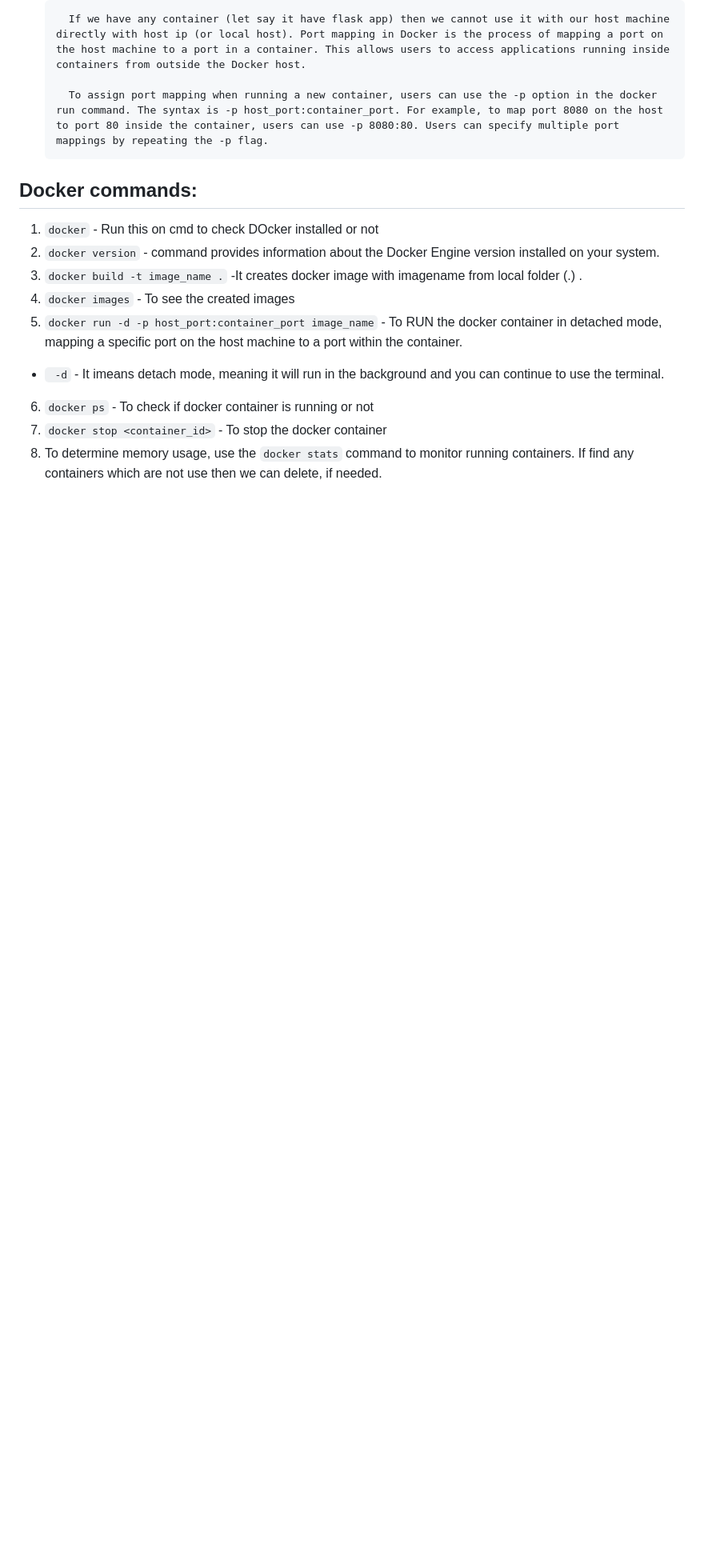
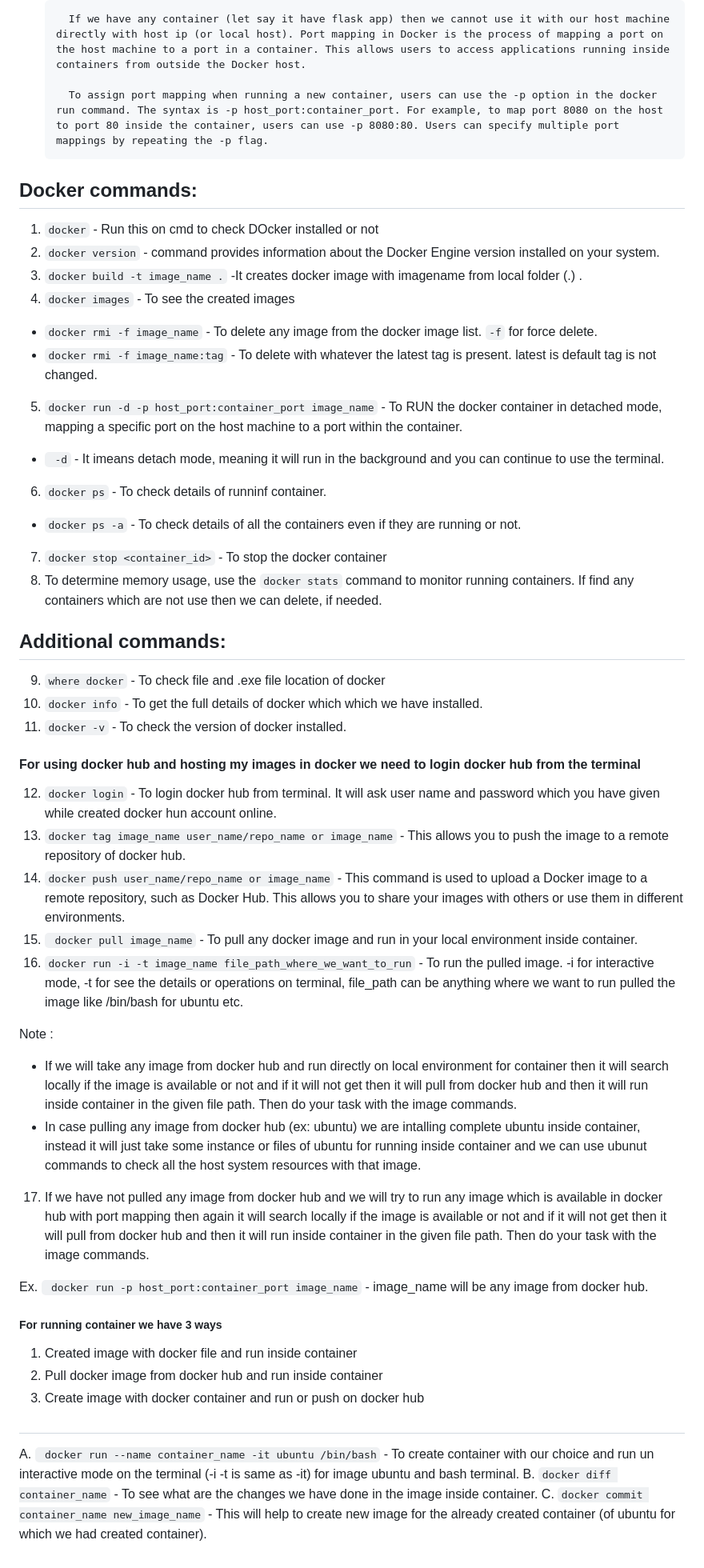
Before and after one commit to Sawan-k-yadav/Git-And-Docker, a Markdown page: README.md, the part around the change. Shown: that part at 80% size. Rendered like a GitHub page; blank space fills up the shorter version.

Commit message:
docker pull command added

````diff
--- a/README.md
+++ b/README.md
@@ -107,8 +107,43 @@ It is dynamic, means whenever we need we can increase it resource size like memo
 2. ``` docker version ``` - command provides information about the Docker Engine version installed on your system.
 3. ``` docker build -t image_name . ``` -It creates docker image with imagename from local folder (.) .
 4. ``` docker images ``` - To see the created images
++ ``` docker rmi -f image_name ``` - To delete any image from the docker image list. ``` -f ``` for force delete.
++ ``` docker rmi -f image_name:tag ``` - To delete with whatever the latest tag is present. latest is default tag is not changed.
 5. ``` docker run -d -p host_port:container_port image_name ``` -  To RUN the docker container  in detached mode, mapping a specific port on the host machine to a port within the container.
 + ``` -d``` - It imeans detach mode, meaning it will run in the background and you can continue to use the terminal.
-6. ``` docker ps ``` - To check if docker container is running or not
+6. ``` docker ps ``` - To check details of runninf container.
++ ``` docker ps -a ``` - To check details of all the containers even if they are running or not.
 7. ``` docker stop <container_id> ``` - To stop the docker container
 8. To determine memory usage, use the ``` docker stats ``` command to monitor running containers. If find any containers which are not use then we can delete, if needed.
+
+## Additional commands:
+
+9. ``` where docker ``` - To check file and .exe file location of docker
+10. ``` docker info ``` - To get the full details of docker which which we have installed.
+11. ``` docker -v ``` - To check the version of docker installed.
+
+#### For using docker hub and hosting my images in docker we need to login docker hub from the terminal
+
+12. ``` docker login ``` - To login docker hub from terminal. It will ask user name and password which you have given while created docker hun account online.
+13. ``` docker tag image_name user_name/repo_name or image_name ``` -  This allows you to push the image to a remote repository of docker hub.
+14. ``` docker push user_name/repo_name or image_name ``` -  This command is used to upload a Docker image to a remote repository, such as Docker Hub. This allows you to share your images with others or use them in different environments.
+15. ``` docker pull image_name``` - To pull any docker image and run in your local environment inside container.
+16. ``` docker run -i -t image_name file_path_where_we_want_to_run ``` - To run the pulled image. -i for interactive mode, -t for see the details or operations on terminal, file_path can be anything where we want to run pulled the image like /bin/bash for ubuntu etc.
+
+Note :
++ If we will take any image from docker hub and run directly on local environment for container then it will search locally if the image is available or not and if it will not get then it will pull from docker hub and then it will run inside container in the given file path. Then do your task with the image commands.
++ In case pulling any image from docker hub (ex: ubuntu) we are intalling complete ubuntu inside container, instead it will just take some instance or files of ubuntu for running inside container and we can use ubunut commands to check all the host system resources with that image.
+17. If we have not pulled any image from docker hub and we will try to run any image which is available in docker hub with port mapping then again it will search locally if the image is available or not and if it will not get then it will pull from docker hub and then it will run inside container in the given file path. Then do your task with the image commands.
+
+Ex. ``` docker run -p host_port:container_port image_name``` - image_name will be any image from docker hub.
+
+##### For running container we have 3 ways
+
+1. Created image with docker file and run inside container
+2. Pull docker image from docker hub and run inside container
+2. Create image with docker container and run or push on docker hub
+
+#
+A. ``` docker run --name container_name -it ubuntu /bin/bash``` - To create container with our choice and run un interactive mode on the terminal (-i -t is same as -it) for image ubuntu and bash terminal.
+B. ``` docker diff container_name ``` - To see what are the changes we have done in the image inside container.
+C. ``` docker commit container_name new_image_name ``` - This will help to create new image for the already created container (of ubuntu for which we had created container).
````
